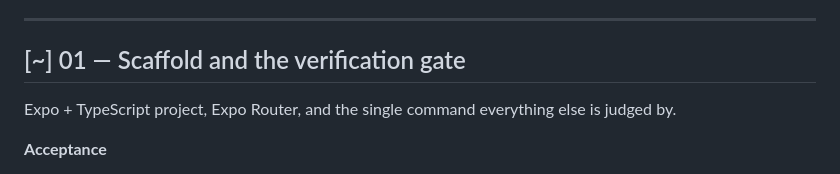
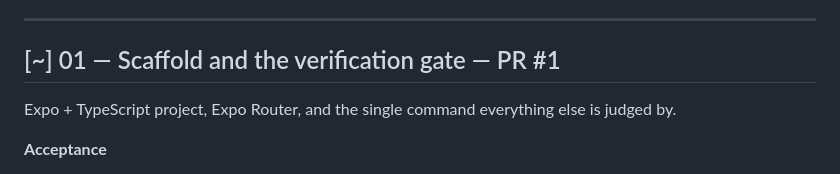
Before and after one commit to baggelisp/75GANG, a Markdown page: Docs/backlog.md, the part around the change. GitHub-like rendering.

Commit message:
docs(backlog): link PR #1
Co-Authored-By: Claude Opus 5 (1M context) <noreply@anthropic.com>

```diff
--- a/Docs/backlog.md
+++ b/Docs/backlog.md
@@ -30,7 +30,7 @@ and are the reason the rest go quickly.
 
 ---
 
-## [~] 01 — Scaffold and the verification gate
+## [~] 01 — Scaffold and the verification gate — PR #1
 
 Expo + TypeScript project, Expo Router, and the single command everything else is judged by.
 
```
